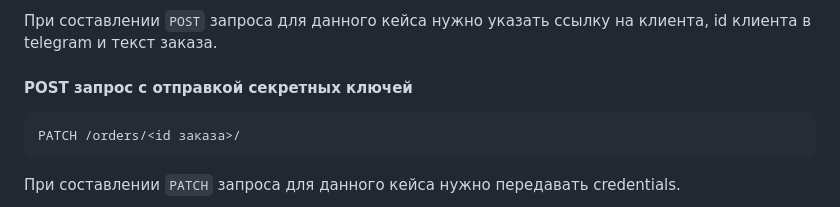
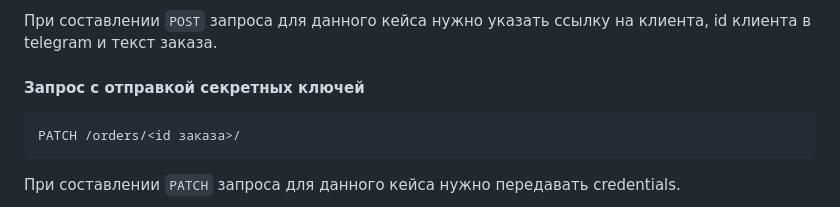
Before and after one commit to esolder/PHPSupport, a Markdown page: README.md, the part around the change. GitHub-like rendering.

````diff
--- a/README.md
+++ b/README.md
@@ -92,7 +92,7 @@ POST /orders/
 
 При составлении `POST` запроса для данного кейса нужно указать ссылку на клиента, id клиента в telegram и текст заказа.
 
-#### POST запрос с отправкой секретных ключей
+#### Запрос с отправкой секретных ключей
 ```
 PATCH /orders/<id заказа>/
 ```
````
